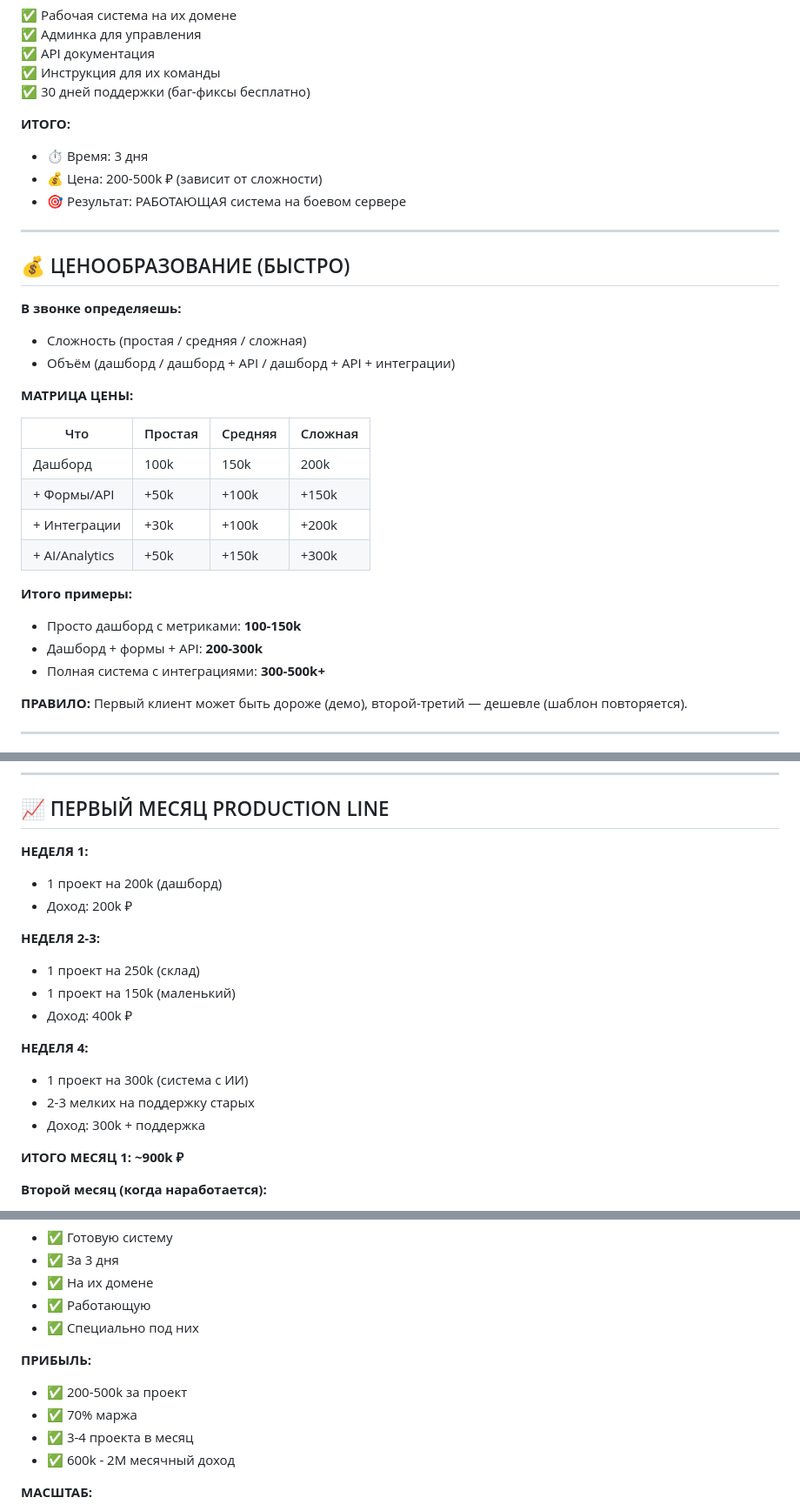
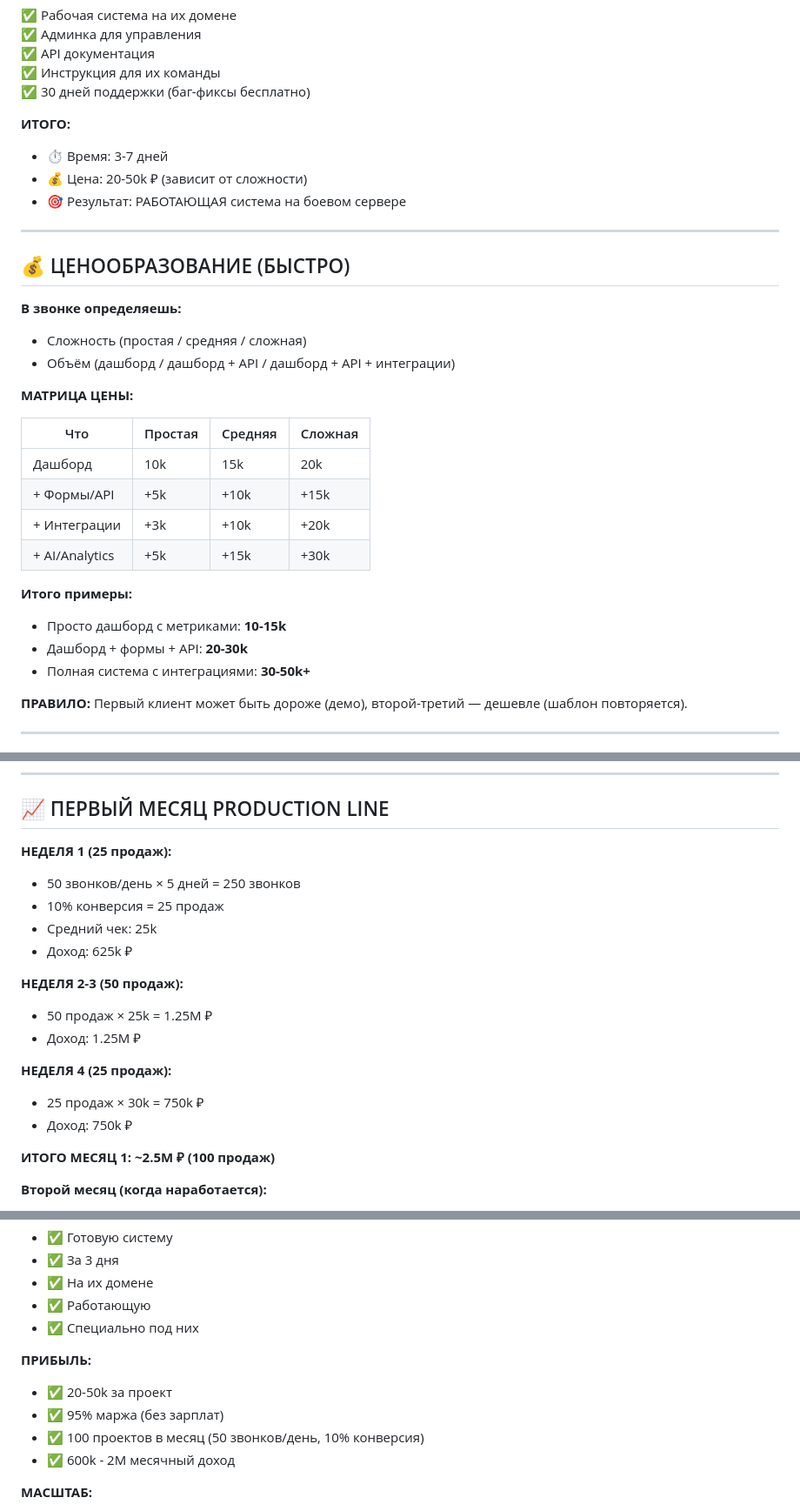
Before and after one commit to galaxy-developers-inc/forge-documents, a Markdown page: PRODUCTION-LINE-FABRIKA-SYSTEM.md, 3 parts joined by grey strips. Shown at 87% size. Rendered like a GitHub page.

Commit message:
Исправил все цены в WORKFLOW, OPERATIONALS, PRODUCTION-LINE на реальные 15-50k

```diff
--- a/PRODUCTION-LINE-FABRIKA-SYSTEM.md
+++ b/PRODUCTION-LINE-FABRIKA-SYSTEM.md
@@ -221,8 +221,8 @@ Hosting: ИХ ВМ (IP: xxx.xxx.xxx.xxx)
 ✅ 30 дней поддержки (баг-фиксы бесплатно)
 
 **ИТОГО:**
-- ⏱️ Время: 3 дня
-- 💰 Цена: 200-500k ₽ (зависит от сложности)
+- ⏱️ Время: 3-7 дней
+- 💰 Цена: 20-50k ₽ (зависит от сложности)
 - 🎯 Результат: РАБОТАЮЩАЯ система на боевом сервере
 
 ---
@@ -237,15 +237,15 @@ Hosting: ИХ ВМ (IP: xxx.xxx.xxx.xxx)
 
 | Что | Простая | Средняя | Сложная |
 |-----|---------|---------|---------|
-| Дашборд | 100k | 150k | 200k |
-| + Формы/API | +50k | +100k | +150k |
-| + Интеграции | +30k | +100k | +200k |
-| + AI/Analytics | +50k | +150k | +300k |
+| Дашборд | 10k | 15k | 20k |
+| + Формы/API | +5k | +10k | +15k |
+| + Интеграции | +3k | +10k | +20k |
+| + AI/Analytics | +5k | +15k | +30k |
 
 **Итого примеры:**
-- Просто дашборд с метриками: **100-150k**
-- Дашборд + формы + API: **200-300k**
-- Полная система с интеграциями: **300-500k+**
+- Просто дашборд с метриками: **10-15k**
+- Дашборд + формы + API: **20-30k**
+- Полная система с интеграциями: **30-50k+**
 
 **ПРАВИЛО:** Первый клиент может быть дороже (демо), второй-третий — дешевле (шаблон повторяется).
 
@@ -513,21 +513,21 @@ Week 3-4:
 
 ## 📈 ПЕРВЫЙ МЕСЯЦ PRODUCTION LINE
 
-**НЕДЕЛЯ 1:**
-- 1 проект на 200k (дашборд)
-- Доход: 200k ₽
+**НЕДЕЛЯ 1 (25 продаж):**
+- 50 звонков/день × 5 дней = 250 звонков
+- 10% конверсия = 25 продаж
+- Средний чек: 25k
+- Доход: 625k ₽
 
-**НЕДЕЛЯ 2-3:**
-- 1 проект на 250k (склад)
-- 1 проект на 150k (маленький)
-- Доход: 400k ₽
+**НЕДЕЛЯ 2-3 (50 продаж):**
+- 50 продаж × 25k = 1.25M ₽
+- Доход: 1.25M ₽
 
-**НЕДЕЛЯ 4:**
-- 1 проект на 300k (система с ИИ)
-- 2-3 мелких на поддержку старых
-- Доход: 300k + поддержка
+**НЕДЕЛЯ 4 (25 продаж):**
+- 25 продаж × 30k = 750k ₽
+- Доход: 750k ₽
 
-**ИТОГО МЕСЯЦ 1: ~900k ₽**
+**ИТОГО МЕСЯЦ 1: ~2.5M ₽ (100 продаж)**
 
 **Второй месяц (когда наработается):**
 - Шаблоны готовы
@@ -548,9 +548,9 @@ Week 3-4:
 - ✅ Специально под них
 
 **ПРИБЫЛЬ:**
-- ✅ 200-500k за проект
-- ✅ 70% маржа
-- ✅ 3-4 проекта в месяц
+- ✅ 20-50k за проект
+- ✅ 95% маржа (без зарплат)
+- ✅ 100 проектов в месяц (50 звонков/день, 10% конверсия)
 - ✅ 600k - 2M месячный доход
 
 **МАСШТАБ:**
```
Also changed, not shown: other parts of PRODUCTION-LINE-FABRIKA-SYSTEM.md (+3 -3 lines), OPERATIONALS-BIBLE.md (+5 -5 lines), WORKFLOW-RU.md (+9 -9 lines).
